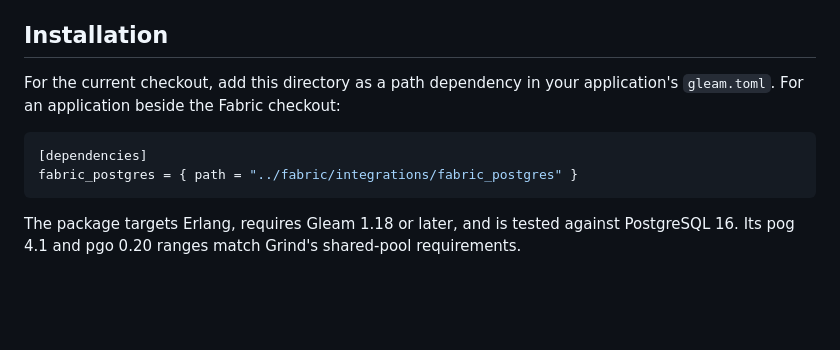
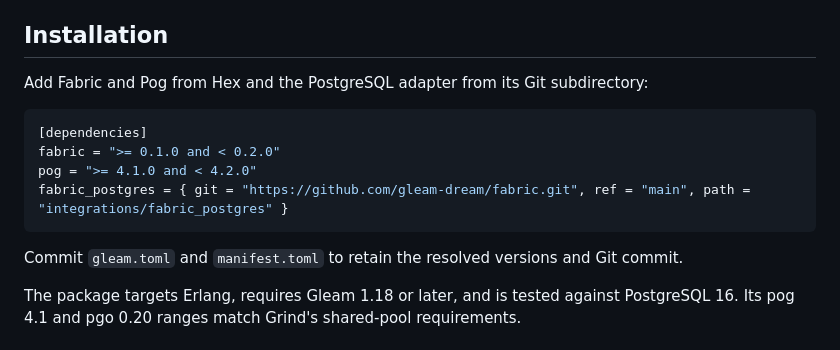
Before and after one commit to gleam-dream/fabric, a Markdown page: integrations/fabric_postgres/README.md, the part around the change. Drawn GitHub-style; blank space fills up the shorter version.

Commit message:
docs: use Hex packages and Git adapter imports

````diff
--- a/integrations/fabric_postgres/README.md
+++ b/integrations/fabric_postgres/README.md
@@ -5,13 +5,16 @@ across Erlang nodes. It borrows the application's `pog.Connection`.
 
 ## Installation
 
-For the current checkout, add this directory as a path dependency in your
-application's `gleam.toml`. For an application beside the Fabric checkout:
+Add Fabric and Pog from Hex and the PostgreSQL adapter from its Git subdirectory:
 
 ```toml
 [dependencies]
-fabric_postgres = { path = "../fabric/integrations/fabric_postgres" }
+fabric = ">= 0.1.0 and < 0.2.0"
+pog = ">= 4.1.0 and < 4.2.0"
+fabric_postgres = { git = "https://github.com/gleam-dream/fabric.git", ref = "main", path = "integrations/fabric_postgres" }
 ```
+
+Commit `gleam.toml` and `manifest.toml` to retain the resolved versions and Git commit.
 
 The package targets Erlang, requires Gleam 1.18 or later, and is tested against
 PostgreSQL 16. Its pog 4.1 and pgo 0.20 ranges match Grind's shared-pool requirements.
````
Also changed, not shown: README.md (+7 -6 lines).
